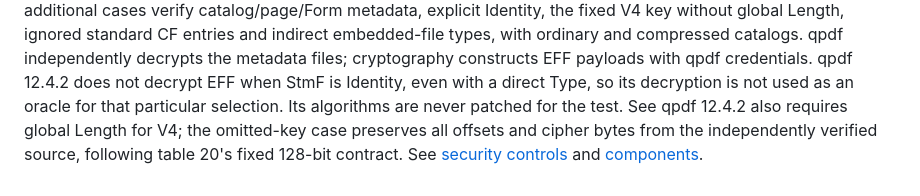
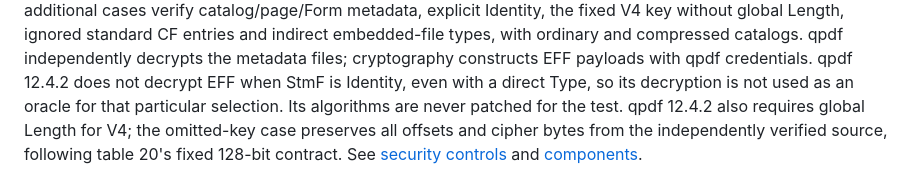
Before and after one commit to PDFToolkit/pdf-reader, a Markdown page: docs/authentication.md, the part around the change. Rendered like a GitHub page.

Commit message:
Clarify the independent crypt filter oracle boundaries

```diff
--- a/docs/authentication.md
+++ b/docs/authentication.md
@@ -92,7 +92,7 @@ and indirect embedded-file types, with ordinary and compressed catalogs. qpdf
 independently decrypts the metadata files; cryptography constructs EFF payloads
 with qpdf credentials. qpdf 12.4.2 does not decrypt EFF when StmF is Identity,
 even with a direct Type, so its decryption is not used as an oracle for that
-particular selection. Its algorithms are never patched for the test. See
+particular selection. Its algorithms are never patched for the test.
 qpdf 12.4.2 also requires global Length for V4; the omitted-key case preserves
 all offsets and cipher bytes from the independently verified source, following
 table 20's fixed 128-bit contract. See
```
